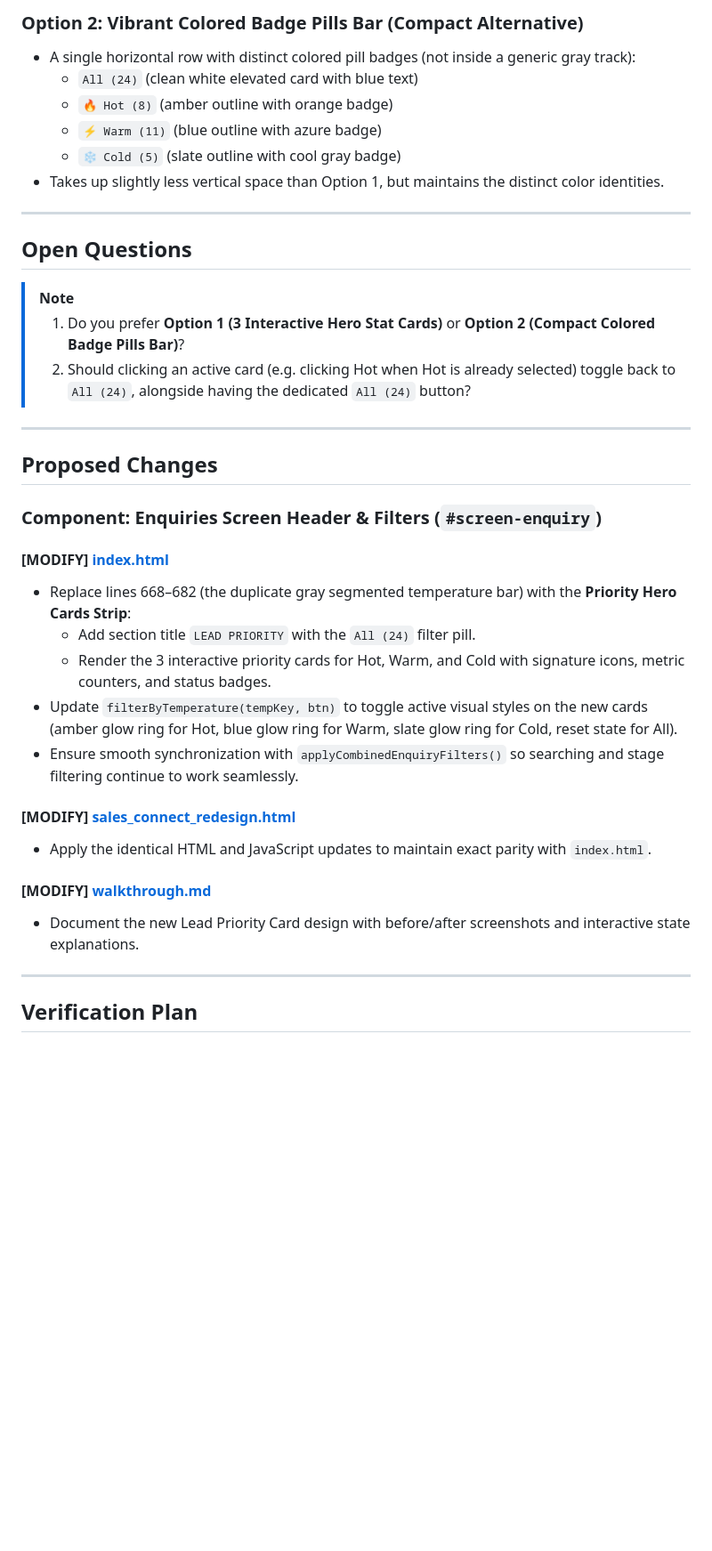
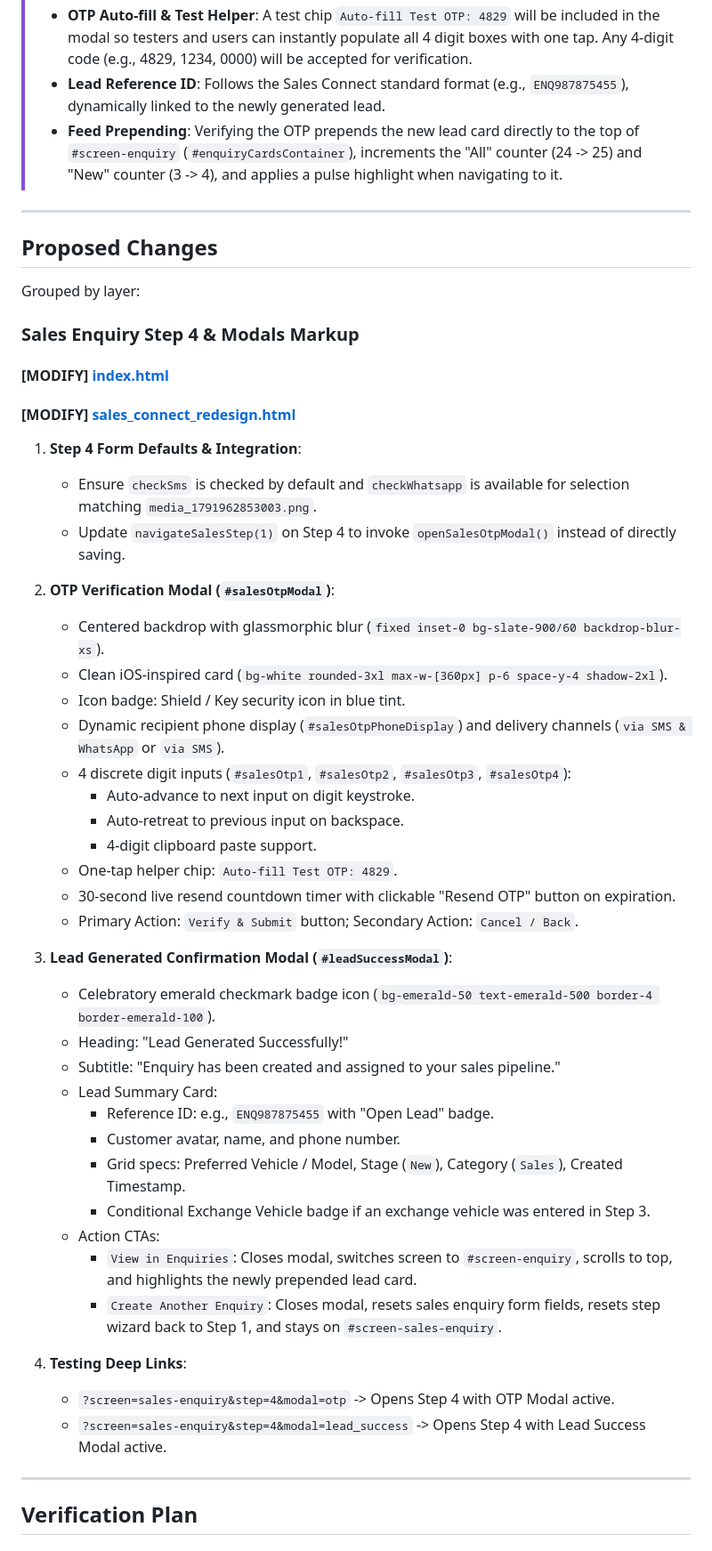
Before and after one commit to komalpreetkaur-ai/Sales-Connect-Redesign, a Markdown page: implementation_plan.md, the part around one of its changes. Shown at 89% size. Drawn GitHub-style; blank space fills up the shorter version.

Commit message:
Update implementation plan documentation

```diff
--- a/implementation_plan.md
+++ b/implementation_plan.md
@@ -61,37 +14,51 @@ To resolve this, we will replace the generic top tab bar with a **distinct, high
-### Option 2: Vibrant Colored Badge Pills Bar (Compact Alternative)
-- A single horizontal row with distinct colored pill badges (not inside a generic gray track):
-  - `All (24)` (clean white elevated card with blue text)
-  - `🔥 Hot (8)` (amber outline with orange badge)
-  - `⚡ Warm (11)` (blue outline with azure badge)
-  - `❄️ Cold (5)` (slate outline with cool gray badge)
-- Takes up slightly less vertical space than Option 1, but maintains the distinct color identities.
-
----
-
-## Open Questions
-
-> [!NOTE]
-> 1. Do you prefer **Option 1 (3 Interactive Hero Stat Cards)** or **Option 2 (Compact Colored Badge Pills Bar)**?
-> 2. Should clicking an active card (e.g. clicking Hot when Hot is already selected) toggle back to `All (24)`, alongside having the dedicated `All (24)` button?
+> - **OTP Auto-fill & Test Helper**: A test chip `Auto-fill Test OTP: 4829` will be included in the modal so testers and users can instantly populate all 4 digit boxes with one tap. Any 4-digit code (e.g., 4829, 1234, 0000) will be accepted for verification.
+> - **Lead Reference ID**: Follows the Sales Connect standard format (e.g., `ENQ987875455`), dynamically linked to the newly generated lead.
+> - **Feed Prepending**: Verifying the OTP prepends the new lead card directly to the top of `#screen-enquiry` (`#enquiryCardsContainer`), increments the "All" counter (24 -> 25) and "New" counter (3 -> 4), and applies a pulse highlight when navigating to it.
 
 ---
 
 ## Proposed Changes
 
-### Component: Enquiries Screen Header & Filters (`#screen-enquiry`)
+ Grouped by layer:
+
+### Sales Enquiry Step 4 & Modals Markup
 
 #### [MODIFY] [index.html](file:///Users/komalpreet/.gemini/antigravity/brain/841d8135-5e2d-494d-8f72-ecf6fb143304/index.html)
-- Replace lines 668–682 (the duplicate gray segmented temperature bar) with the **Priority Hero Cards Strip**:
-  - Add section title `LEAD PRIORITY` with the `All (24)` filter pill.
-  - Render the 3 interactive priority cards for Hot, Warm, and Cold with signature icons, metric counters, and status badges.
-- Update `filterByTemperature(tempKey, btn)` to toggle active visual styles on the new cards (amber glow ring for Hot, blue glow ring for Warm, slate glow ring for Cold, reset state for All).
-- Ensure smooth synchronization with `applyCombinedEnquiryFilters()` so searching and stage filtering continue to work seamlessly.
+#### [MODIFY] [sales_connect_redesign.html](file:///Users/komalpreet/.gemini/antigravity/brain/841d8135-5e2d-494d-8f72-ecf6fb143304/sales_connect_redesign.html)
 
-#### [MODIFY] [sales_connect_redesign.html](file:///Users/komalpreet/.gemini/antigravity/brain/841d8135-5e2d-494d-8f72-ecf6fb143304/sales_connect_redesign.html)
-- Apply the identical HTML and JavaScript updates to maintain exact parity with `index.html`.
+1. **Step 4 Form Defaults & Integration**:
+   - Ensure `checkSms` is checked by default and `checkWhatsapp` is available for selection matching `media_1791962853003.png`.
+   - Update `navigateSalesStep(1)` on Step 4 to invoke `openSalesOtpModal()` instead of directly saving.
 
-#### [MODIFY] [walkthrough.md](file:///Users/komalpreet/.gemini/antigravity/brain/841d8135-5e2d-494d-8f72-ecf6fb143304/walkthrough.md)
-- Document the new Lead Priority Card design with before/after screenshots and interactive state explanations.
+2. **OTP Verification Modal (`#salesOtpModal`)**:
+   - Centered backdrop with glassmorphic blur (`fixed inset-0 bg-slate-900/60 backdrop-blur-xs`).
+   - Clean iOS-inspired card (`bg-white rounded-3xl max-w-[360px] p-6 space-y-4 shadow-2xl`).
+   - Icon badge: Shield / Key security icon in blue tint.
+   - Dynamic recipient phone display (`#salesOtpPhoneDisplay`) and delivery channels (`via SMS & WhatsApp` or `via SMS`).
+   - 4 discrete digit inputs (`#salesOtp1`, `#salesOtp2`, `#salesOtp3`, `#salesOtp4`):
+     - Auto-advance to next input on digit keystroke.
+     - Auto-retreat to previous input on backspace.
+     - 4-digit clipboard paste support.
+   - One-tap helper chip: `Auto-fill Test OTP: 4829`.
+   - 30-second live resend countdown timer with clickable "Resend OTP" button on expiration.
+   - Primary Action: `Verify & Submit` button; Secondary Action: `Cancel / Back`.
+
+3. **Lead Generated Confirmation Modal (`#leadSuccessModal`)**:
+   - Celebratory emerald checkmark badge icon (`bg-emerald-50 text-emerald-500 border-4 border-emerald-100`).
+   - Heading: "Lead Generated Successfully!"
+   - Subtitle: "Enquiry has been created and assigned to your sales pipeline."
+   - Lead Summary Card:
+     - Reference ID: e.g., `ENQ987875455` with "Open Lead" badge.
+     - Customer avatar, name, and phone number.
+     - Grid specs: Preferred Vehicle / Model, Stage (`New`), Category (`Sales`), Created Timestamp.
+     - Conditional Exchange Vehicle badge if an exchange vehicle was entered in Step 3.
+   - Action CTAs:
+     - `View in Enquiries`: Closes modal, switches screen to `#screen-enquiry`, scrolls to top, and highlights the newly prepended lead card.
+     - `Create Another Enquiry`: Closes modal, resets sales enquiry form fields, resets step wizard back to Step 1, and stays on `#screen-sales-enquiry`.
+
+4. **Testing Deep Links**:
+   - `?screen=sales-enquiry&step=4&modal=otp` -> Opens Step 4 with OTP Modal active.
+   - `?screen=sales-enquiry&step=4&modal=lead_success` -> Opens Step 4 with Lead Success Modal active.
 
 ---
 
```
Also changed, not shown: other parts of implementation_plan.md (+17 -61 lines).
